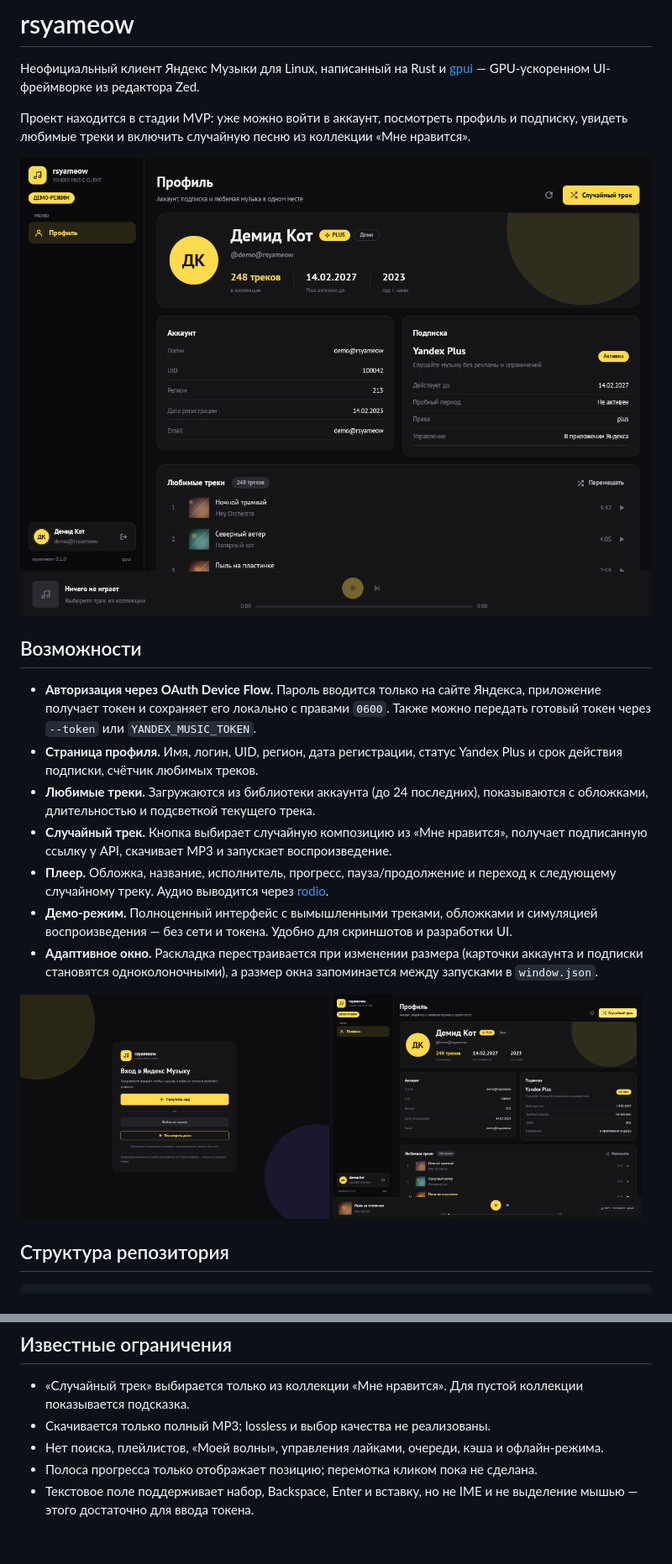
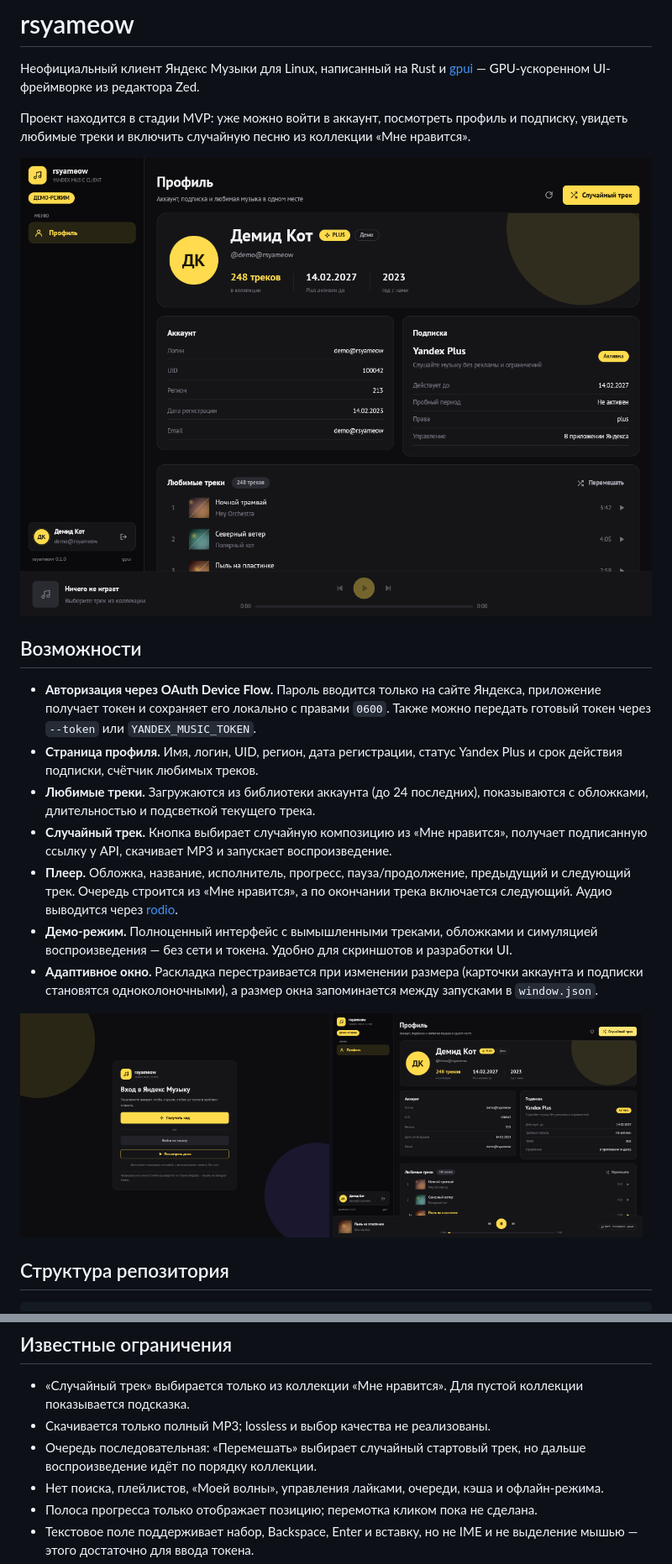
Before and after one commit to suddenAppearance/rsyameow, a Markdown page: README.md, 2 parts joined by grey strips. Shown at 84% size. GitHub-like rendering; pictures changed too: docs/screenshots/playing.png, docs/screenshots/profile.png; blank space fills up the shorter version.

```diff
--- a/README.md
+++ b/README.md
@@ -20,8 +20,9 @@
   показываются с обложками, длительностью и подсветкой текущего трека.
 - **Случайный трек.** Кнопка выбирает случайную композицию из «Мне нравится»,
   получает подписанную ссылку у API, скачивает MP3 и запускает воспроизведение.
-- **Плеер.** Обложка, название, исполнитель, прогресс, пауза/продолжение и
-  переход к следующему случайному треку. Аудио выводится через
+- **Плеер.** Обложка, название, исполнитель, прогресс, пауза/продолжение,
+  предыдущий и следующий трек. Очередь строится из «Мне нравится», а по
+  окончании трека включается следующий. Аудио выводится через
   [rodio](https://github.com/RustAudio/rodio).
 - **Демо-режим.** Полноценный интерфейс с вымышленными треками, обложками и
   симуляцией воспроизведения — без сети и токена. Удобно для скриншотов и
@@ -180,6 +181,8 @@ cargo fmt --all --check
 - «Случайный трек» выбирается только из коллекции «Мне нравится». Для пустой
   коллекции показывается подсказка.
 - Скачивается только полный MP3; lossless и выбор качества не реализованы.
+- Очередь последовательная: «Перемешать» выбирает случайный стартовый трек,
+  но дальше воспроизведение идёт по порядку коллекции.
 - Нет поиска, плейлистов, «Моей волны», управления лайками, очереди, кэша и
   офлайн-режима.
 - Полоса прогресса только отображает позицию; перемотка кликом пока не сделана.
```
Also changed, not shown: 6 other files.
